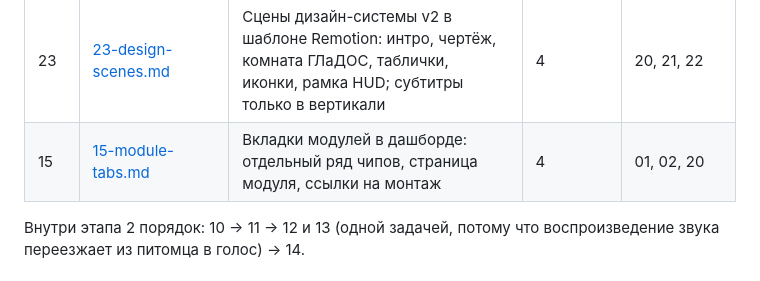
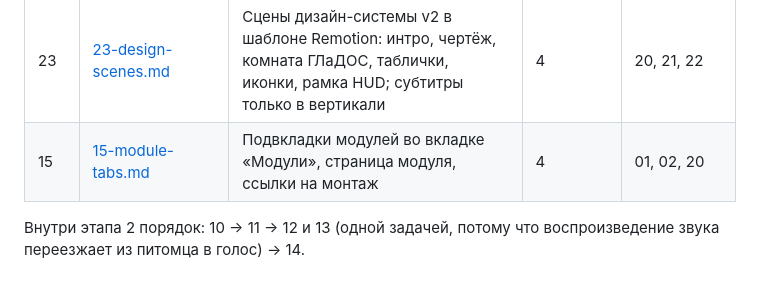
Before and after one commit to BuDum-Tss/GitS, a Markdown page: docs/tz/README.md, the part around the change. Rendered like a GitHub page.

Commit message:
TZ 15: module pages become sub-tabs of the Modules tab
Co-Authored-By: Claude Sonnet 5.5 <noreply@anthropic.com>

```diff
--- a/docs/tz/README.md
+++ b/docs/tz/README.md
@@ -26,7 +26,7 @@
 | 21 | [21-aperture-style.md](21-aperture-style.md) | Регламент монтажа в стиле Aperture Science | 4 | 20 |
 | 22 | [22-editing-craft.md](22-editing-craft.md) | Ремесло: сценарий ролика (история, биты, крючок) и классический монтаж, проверка ремесла | 4 | 20, 21 |
 | 23 | [23-design-scenes.md](23-design-scenes.md) | Сцены дизайн-системы v2 в шаблоне Remotion: интро, чертёж, комната ГЛаДОС, таблички, иконки, рамка HUD; субтитры только в вертикали | 4 | 20, 21, 22 |
-| 15 | [15-module-tabs.md](15-module-tabs.md) | Вкладки модулей в дашборде: отдельный ряд чипов, страница модуля, ссылки на монтаж | 4 | 01, 02, 20 |
+| 15 | [15-module-tabs.md](15-module-tabs.md) | Подвкладки модулей во вкладке «Модули», страница модуля, ссылки на монтаж | 4 | 01, 02, 20 |
 
 Внутри этапа 2 порядок: 10 → 11 → 12 и 13 (одной задачей, потому что воспроизведение звука переезжает из питомца в
 голос) → 14.
```
Also changed, not shown: docs/tz/15-module-tabs.md (+14 -13 lines).
